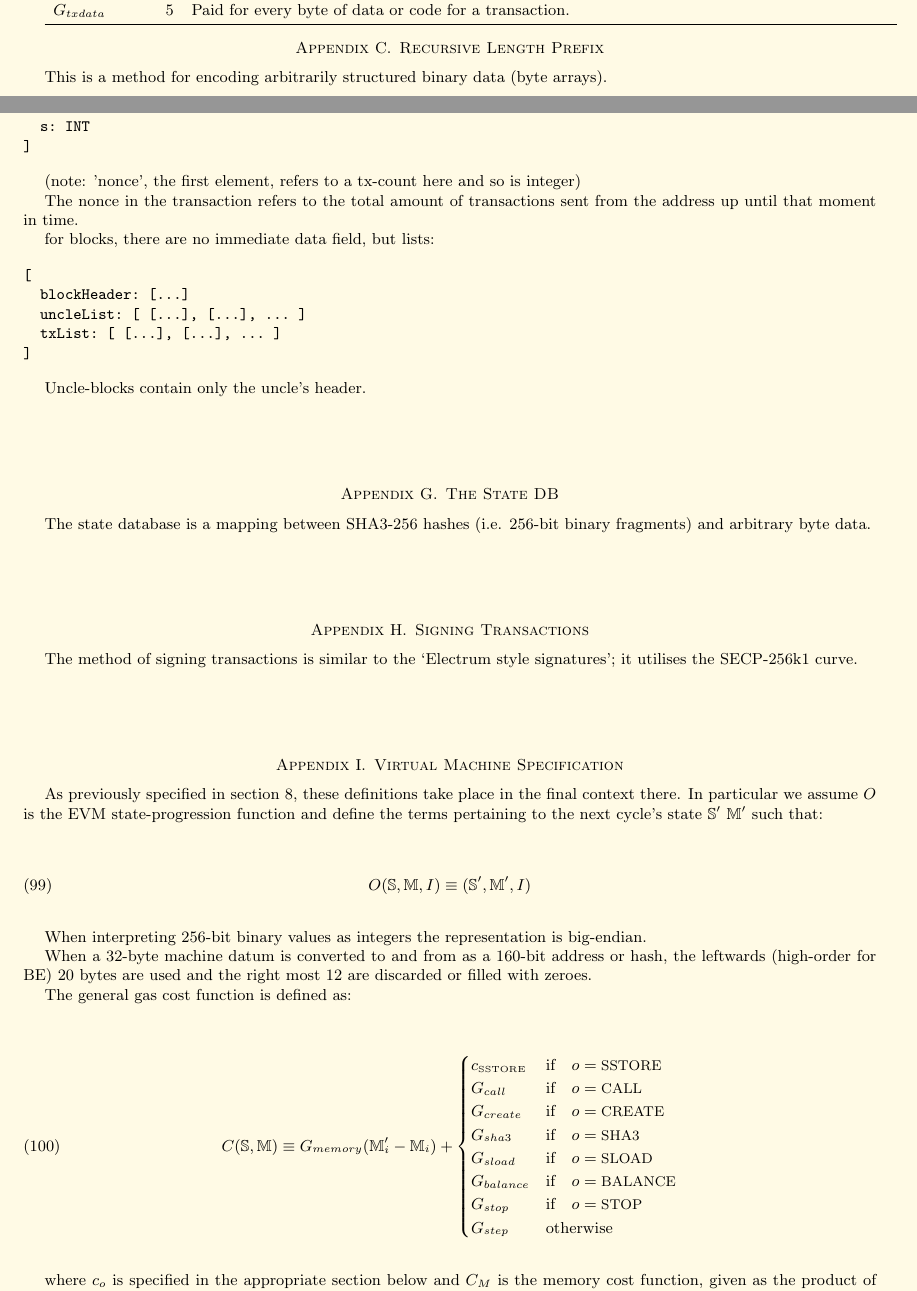
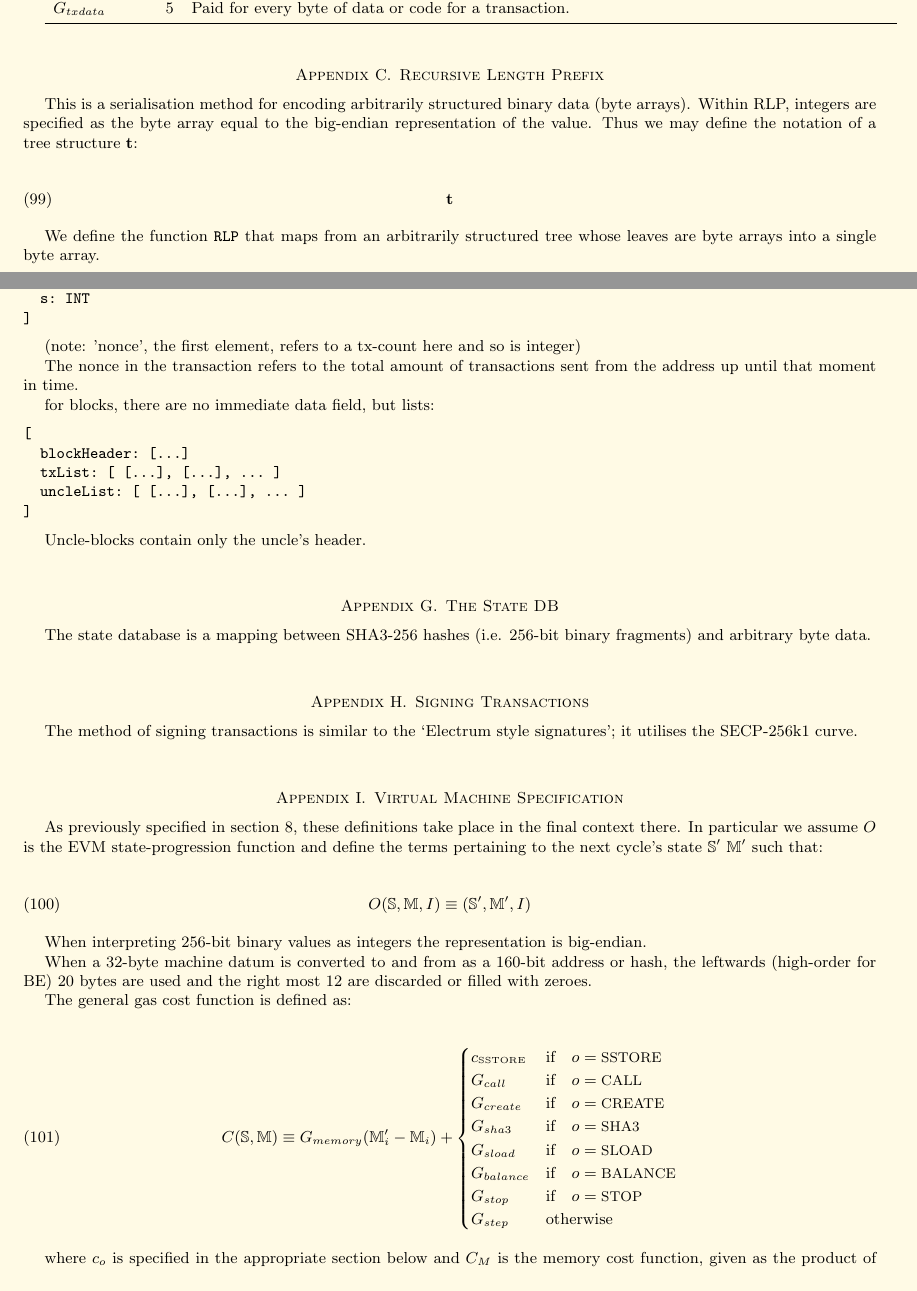
Before and after one commit to ethereum/yellowpaper, a LaTeX paper (Paper.tex): two parts of pages 10 and 12 of 17, joined at a grey line, cut so that both start at the same text. Compiled offline with pdfLaTeX.

Commit message:
Switch Tx and Uncles

```diff
--- a/Paper.tex
+++ b/Paper.tex
@@ -811,7 +811,13 @@ $G_{txdata}$ & 5 & Paid for every byte of data or code for a transaction. \\
 \end{tabular*}
 
 \section{Recursive Length Prefix}\label{app:rlp}
-This is a method for encoding arbitrarily structured binary data (byte arrays).
+This is a serialisation method for encoding arbitrarily structured binary data (byte arrays). Within RLP, integers are specified as the byte array equal to the big-endian representation of the value. Thus we may define the notation of a tree structure $\mathbf{t}$:
+
+\begin{equation}
+\mathbf{t}
+\end{equation}
+
+We define the function $\mathtt{\tiny RLP}$ that maps from an arbitrarily structured tree whose leaves are byte arrays into a single byte array.
 
 \section{Modified Merkle Patricia Tree}\label{app:trie}
 The modified Merkle Patricia tree (trie) provides a persistent data structure to map between arbitrary-length binary data (byte arrays). It is defined in terms of a mutable data structure to map between 256-bit binary fragments and arbitrary-length binary data, typically implemented as a database.
@@ -909,8 +915,8 @@ for blocks, there are no immediate data field, but lists:
 \begin{verbatim}
 [
   blockHeader: [...]
+  txList: [ [...], [...], ... ]
   uncleList: [ [...], [...], ... ]
-  txList: [ [...], [...], ... ]
 ]
 \end{verbatim}
 
```
Also changed, not shown: Paper.tex (2 more changed lines).
